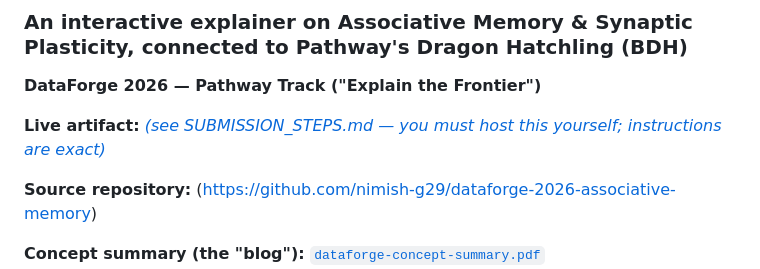
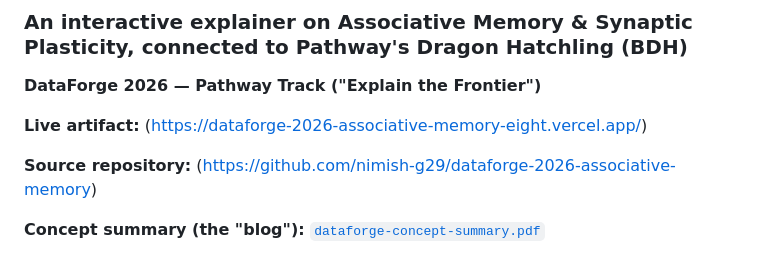
Before and after one commit to nimish-g29/dataforge-2026-associative-memory, a Markdown page: README.md, the part around the change. GitHub-like rendering.

```diff
--- a/README.md
+++ b/README.md
@@ -2,7 +2,7 @@
 ### An interactive explainer on Associative Memory & Synaptic Plasticity, connected to Pathway's Dragon Hatchling (BDH)
 **DataForge 2026 — Pathway Track ("Explain the Frontier")**
 
-**Live artifact:** [*(see SUBMISSION_STEPS.md — you must host this yourself; instructions are exact)*](https://dataforge-2026-associative-memory-eight.vercel.app/)
+**Live artifact:** (https://dataforge-2026-associative-memory-eight.vercel.app/)
 
 **Source repository:** (https://github.com/nimish-g29/dataforge-2026-associative-memory)
 
```
